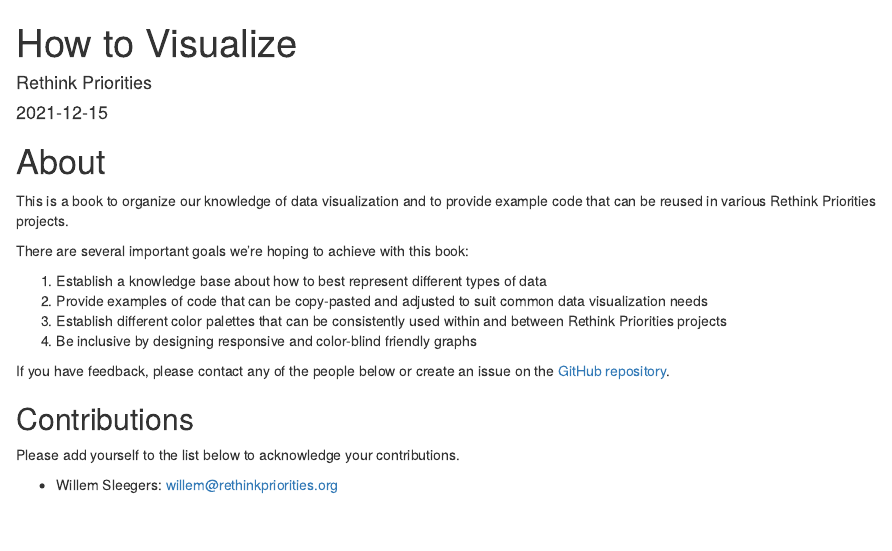
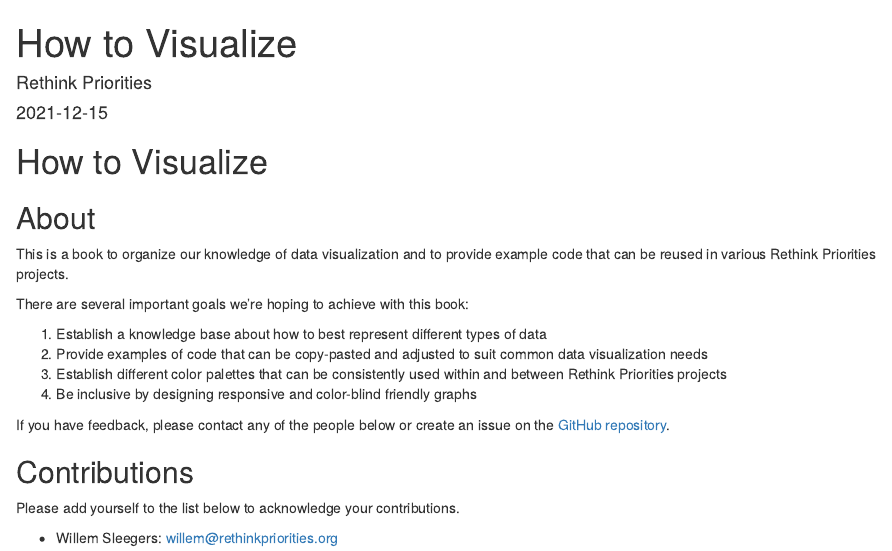
Before and after one commit to rethinkpriorities/how-to-visualize, an R Markdown document (index.Rmd): the page in a window 1100 px wide, from its top. Rendered offline with R 4.5, knitr and Pandoc, with nearby package versions; drawn as R Markdown's standard HTML page in place of the format the file asks for.

Commit message:
Bug fixes

````diff
--- a/index.Rmd
+++ b/index.Rmd
@@ -24,7 +24,9 @@
 }
 ```
 
-# About {-}
+# How to Visualize {-}
+
+## About {-}
 
 This is a book to organize our knowledge of data visualization and to provide example code that can be reused in various Rethink Priorities projects.
 
````
Also changed, not shown: chapters/01-bar-plots.Rmd (+1 -1 lines), docs/search.json, 6 other files.
